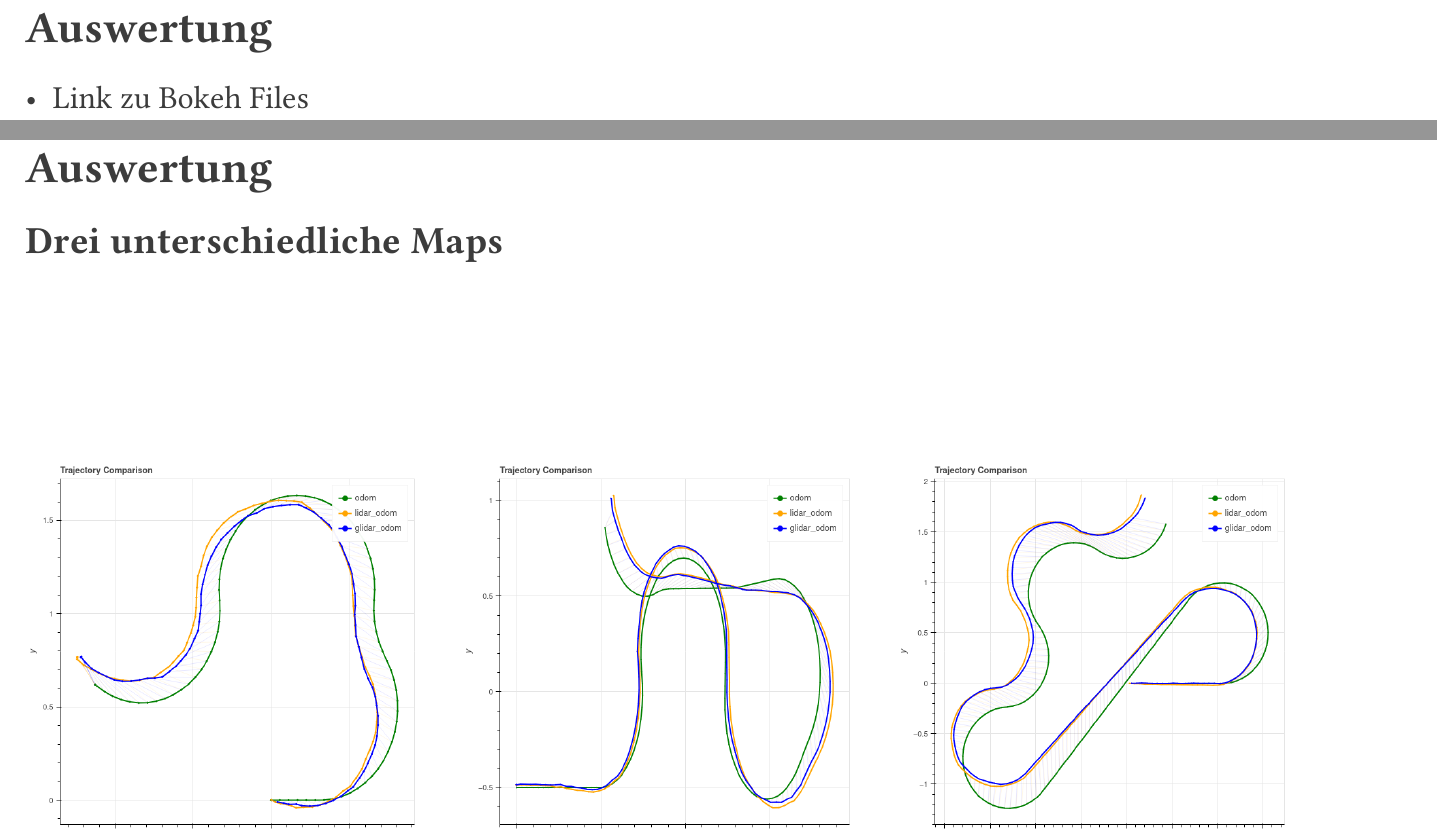
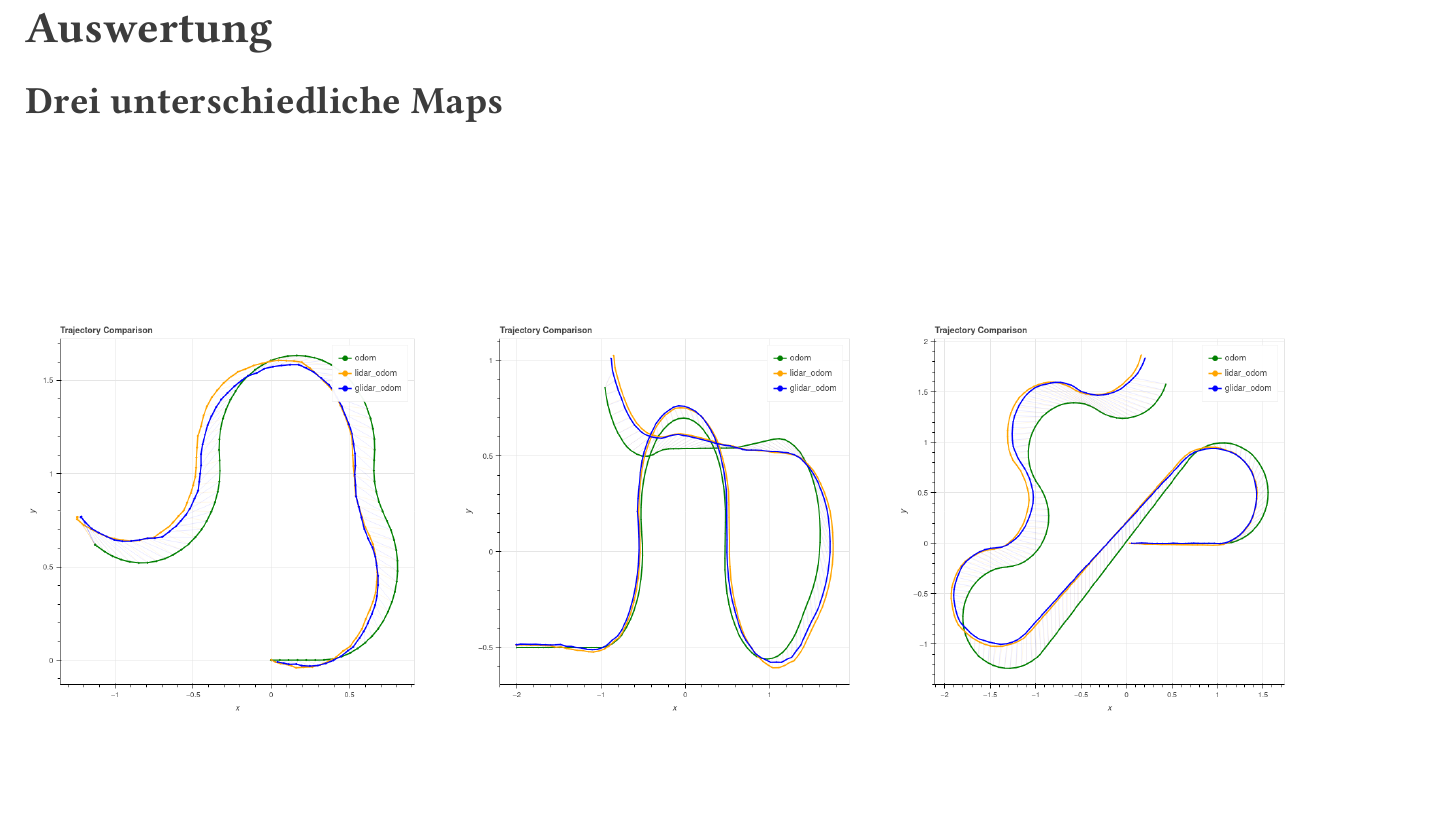
Before and after one commit to msi-se/generalized-icp, a Typst document (presentation/main.typ): two parts of pages 22 and 23 of 27 before the commit and part of page 22 of 26 after it, the two joined at a grey line, cut so that both start at the same text, the shorter picture padded with empty space. The pictures show the PDF file presentation/main.pdf that the author committed with the source.

Commit message:
remove slide auswertung

```diff
--- a/presentation/main.typ
+++ b/presentation/main.typ
@@ -757,11 +757,6 @@
   )
 ]
 
-#slide[
-  = Auswertung
-
-  - Link zu Bokeh Files
-]
 
 #slide[
   = Auswertung
```
Also changed, not shown: presentation/main.pdf.
